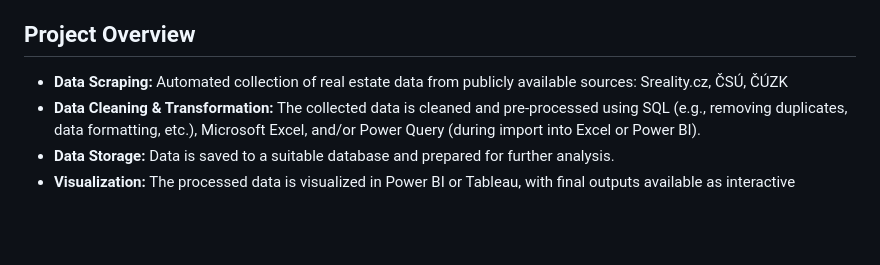
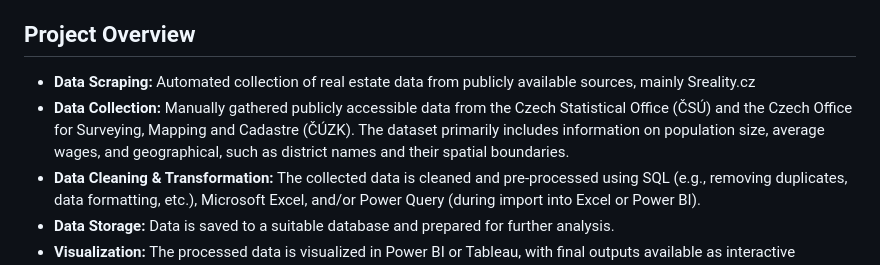
Before and after one commit to domin224/czechia_real_estate, a Markdown page: README.md, the part around the change. GitHub-like rendering; blank space fills up the shorter version.

```diff
--- a/README.md
+++ b/README.md
@@ -4,7 +4,8 @@ A data analysis project focused on the Czech real estate market. This repository
 
 ## Project Overview
 
-- **Data Scraping:** Automated collection of real estate data from publicly available sources: Sreality.cz, ČSÚ, ČÚZK
+- **Data Scraping:** Automated collection of real estate data from publicly available sources, mainly Sreality.cz
+- **Data Collection:** Manually gathered publicly accessible data from the Czech Statistical Office (ČSÚ) and the Czech Office for Surveying, Mapping and Cadastre (ČÚZK). The dataset primarily includes information on population size, average wages, and geographical, such as district names and their spatial boundaries.
 - **Data Cleaning & Transformation:** The collected data is cleaned and pre-processed using SQL (e.g., removing duplicates, data formatting, etc.), Microsoft Excel, and/or Power Query (during import into Excel or Power BI).
 - **Data Storage:** Data is saved to a suitable database and prepared for further analysis.
 - **Visualization:** The processed data is visualized in Power BI or Tableau, with final outputs available as interactive dashboards or static reports.
```
